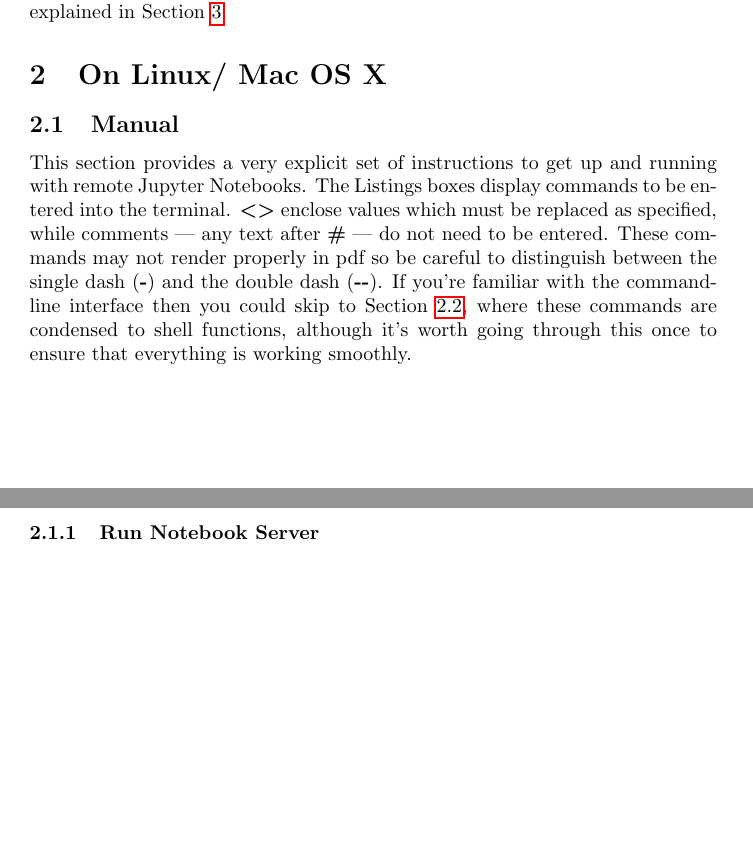
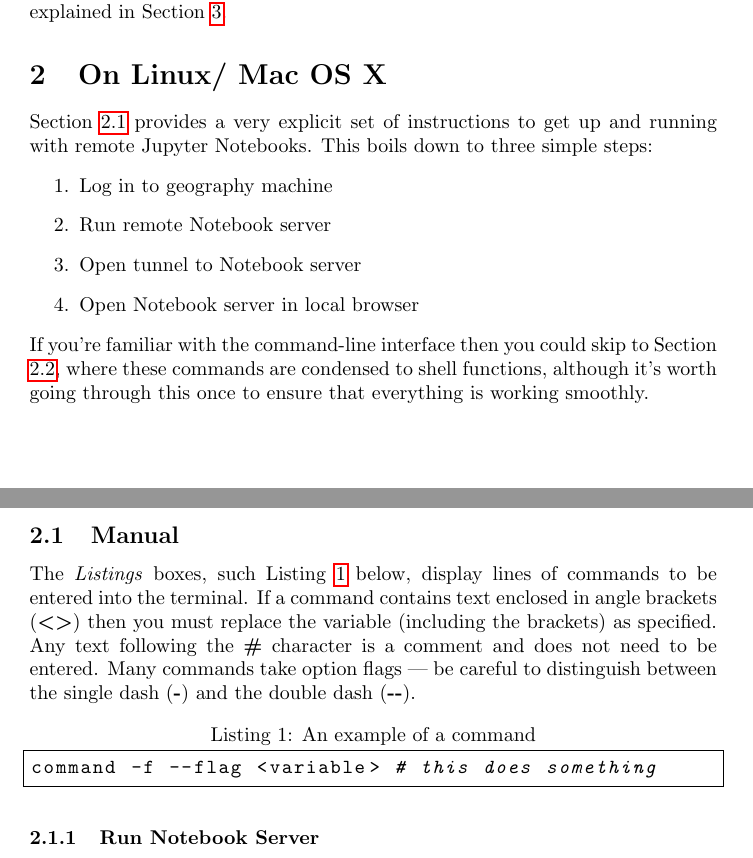
Before and after one commit to stainbank/remote_ipynb, a LaTeX document (remote_ipynb.tex): two parts of pages 1 and 2 of 8 before the commit and two parts of pages 1 and 2 of 9 after it, joined at a grey line, cut so that both start at the same text, the shorter picture padded with empty space. Compiled offline with pdfLaTeX.

Commit message:
Write example of a Listings box

```diff
--- a/remote_ipynb.tex
+++ b/remote_ipynb.tex
@@ -23,15 +23,30 @@ However, it is likely that your own computer runs on either Mac OS X (macOS) or
 Since macOS is a \href{http://unix.stackexchange.com/questions/1489/is-mac-os-x-unix}{Unix-based} operating system, Apple fans should be able to enter all the commands in Section \ref{sec:linuxmac} into the \href{http://www.macworld.co.uk/feature/mac-software/get-more-out-of-os-x-terminal-3608274/}{Mac Terminal} with little modification.
 Windows users, on the other hand, must first set up a terminal emulator before following these instructions, as explained in Section \ref{sec:windows}.
 
+
+
 \section{On Linux/ Mac OS X}
 \label{sec:linuxmac}
+Section \ref{sec:manual} provides a very explicit set of instructions to get up and running with remote Jupyter Notebooks.
+This boils down to three simple steps:
+\begin{enumerate}
+\item Log in to geography machine
+\item Run remote Notebook server
+\item Open tunnel to Notebook server
+\item Open Notebook server in local browser
+\end{enumerate}
+If you're familiar with the command-line interface then you could skip to Section \ref{sec:auto}, where these commands are condensed to shell functions, although it's worth going through this once to ensure that everything is working smoothly.
+
 \subsection{Manual}
 \label{sec:manual}
 
-This section provides a very explicit set of instructions to get up and running with remote Jupyter Notebooks.
-The Listings boxes display commands to be entered into the terminal. \textbf{\textless{}\textgreater{}} enclose values which must be replaced as specified, while comments --- any text after \textbf{\#} --- do not need to be entered.
-These commands may not render properly in pdf so be careful to distinguish between the single dash (\textbf{-}) and the double dash (\textbf{-{}-}).
-If you're familiar with the command-line interface then you could skip to Section \ref{sec:auto}, where these commands are condensed to shell functions, although it's worth going through this once to ensure that everything is working smoothly.
+The \emph{Listings} boxes, such Listing \ref{lst:example} below, display lines of commands to be entered into the terminal.
+If a command contains text enclosed in angle brackets (\textbf{\textless{}\textgreater{}}) then you must replace the variable (including the brackets) as specified.
+Any text following the \textbf{\#} character is a comment and does not need to be entered.
+Many commands take option flags --- be careful to distinguish between the single dash (\textbf{-}) and the double dash (\textbf{-{}-}).
+\begin{lstlisting}[caption={An example of a command}, label={lst:example}]
+command -f --flag <variable> # this does something
+\end{lstlisting}
 
 \subsubsection{Run Notebook Server}
 \label{sec:runnb}
```
